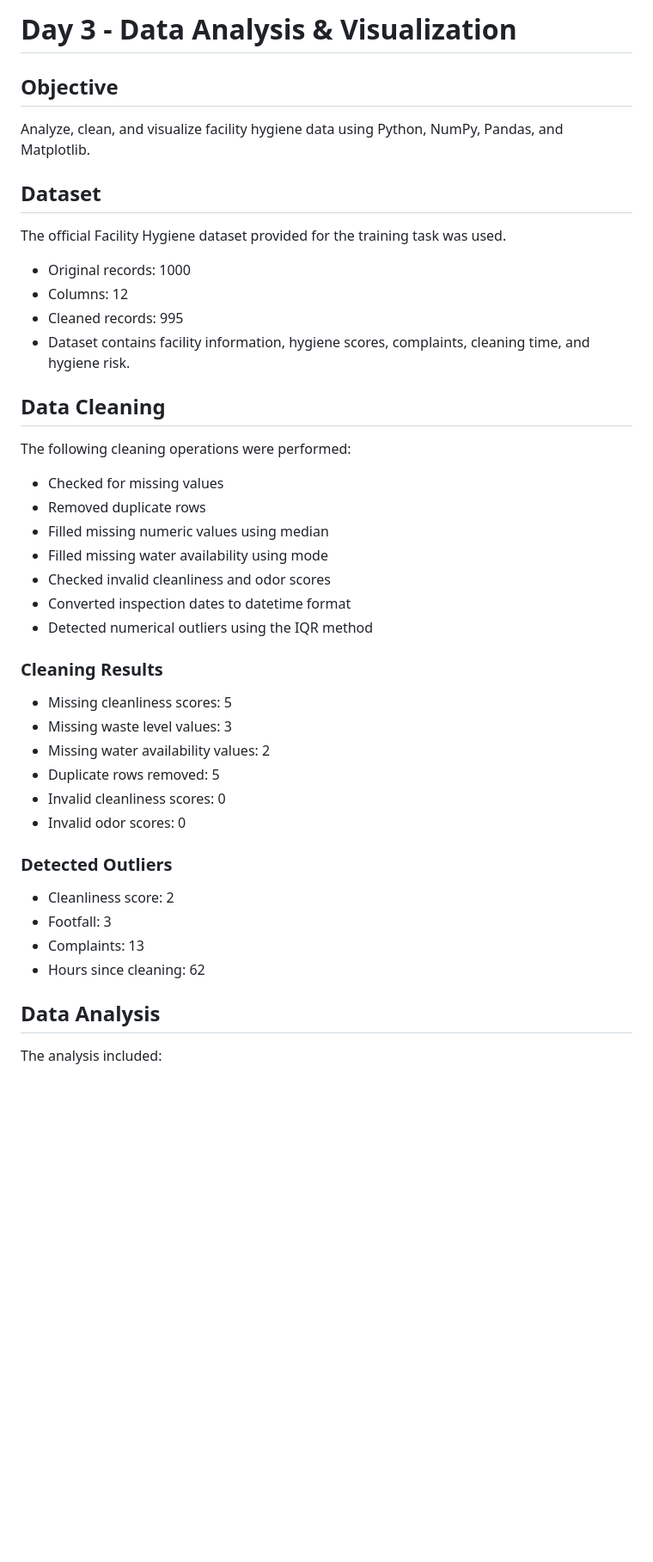
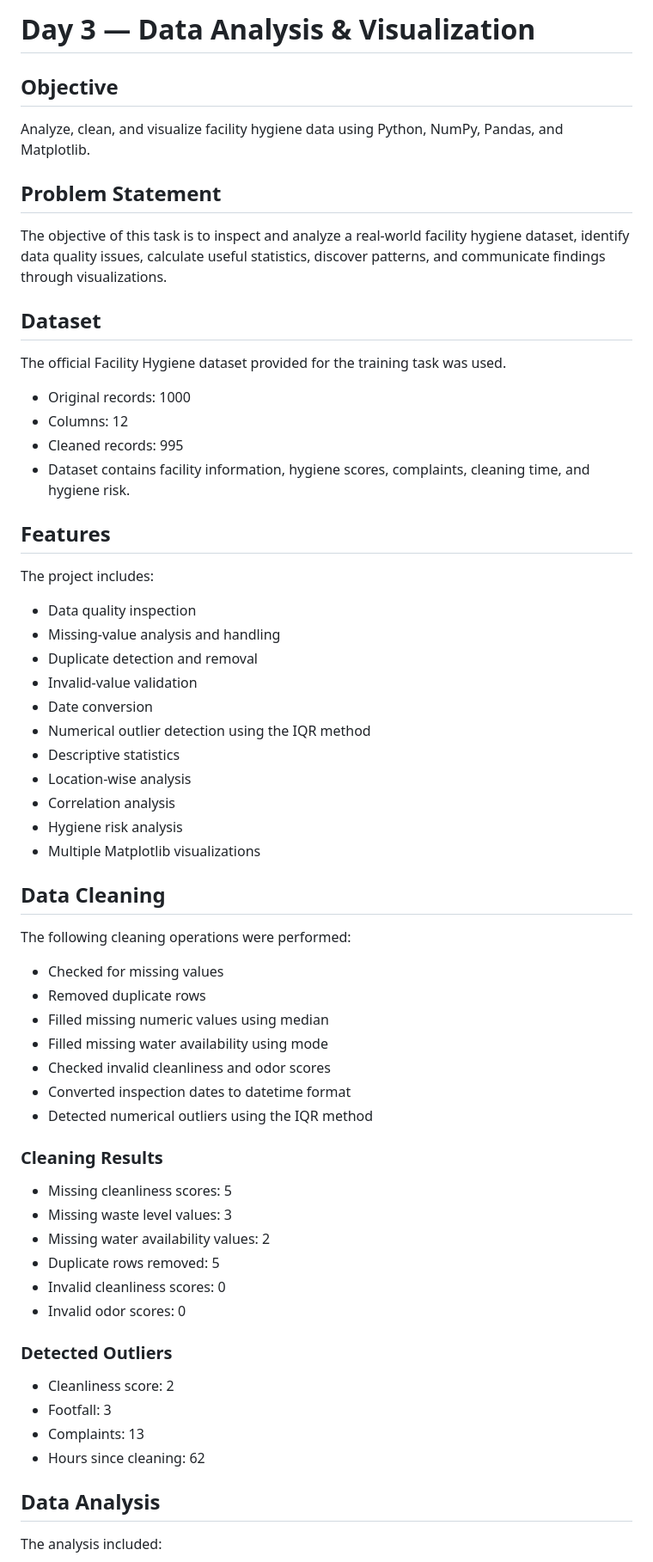
Before and after one commit to mayurirathod40310-art/PugArch-10-Day-Training, a Markdown page: day-03/README.md, the part around one of its changes. Shown at 86% size. Drawn GitHub-style; blank space fills up the shorter version.

```diff
--- a/day-03/README.md
+++ b/day-03/README.md
@@ -1,45 +1,65 @@
-# Day 3 - Data Analysis & Visualization
+# Day 3 — Data Analysis & Visualization
 
 ## Objective
 
 Analyze, clean, and visualize facility hygiene data using Python, NumPy, Pandas, and Matplotlib.
 
+## Problem Statement
+
+The objective of this task is to inspect and analyze a real-world facility hygiene dataset, identify data quality issues, calculate useful statistics, discover patterns, and communicate findings through visualizations.
+
 ## Dataset
 
 The official Facility Hygiene dataset provided for the training task was used.
 
-- Original records: 1000
-- Columns: 12
-- Cleaned records: 995
-- Dataset contains facility information, hygiene scores, complaints, cleaning time, and hygiene risk.
+* Original records: 1000
+* Columns: 12
+* Cleaned records: 995
+* Dataset contains facility information, hygiene scores, complaints, cleaning time, and hygiene risk.
+
+## Features
+
+The project includes:
+
+* Data quality inspection
+* Missing-value analysis and handling
+* Duplicate detection and removal
+* Invalid-value validation
+* Date conversion
+* Numerical outlier detection using the IQR method
+* Descriptive statistics
+* Location-wise analysis
+* Correlation analysis
+* Hygiene risk analysis
+* Multiple Matplotlib visualizations
 
 ## Data Cleaning
 
 The following cleaning operations were performed:
 
-- Checked for missing values
-- Removed duplicate rows
-- Filled missing numeric values using median
-- Filled missing water availability using mode
-- Checked invalid cleanliness and odor scores
-- Converted inspection dates to datetime format
-- Detected numerical outliers using the IQR method
+* Checked for missing values
+* Removed duplicate rows
+* Filled missing numeric values using median
+* Filled missing water availability using mode
+* Checked invalid cleanliness and odor scores
+* Converted inspection dates to datetime format
+* Detected numerical outliers using the IQR method
 
 ### Cleaning Results
 
-- Missing cleanliness scores: 5
-- Missing waste level values: 3
-- Missing water availability values: 2
-- Duplicate rows removed: 5
-- Invalid cleanliness scores: 0
-- Invalid odor scores: 0
+* Missing cleanliness scores: 5
+* Missing waste level values: 3
+* Missing water availability values: 2
+* Duplicate rows removed: 5
+* Invalid cleanliness scores: 0
+* Invalid odor scores: 0
 
 ### Detected Outliers
 
-- Cleanliness score: 2
-- Footfall: 3
-- Complaints: 13
-- Hours since cleaning: 62
+* Cleanliness score: 2
+* Footfall: 3
+* Complaints: 13
+* Hours since cleaning: 62
 
 ## Data Analysis
 
```
Also changed, not shown: other parts of day-03/README.md (+114 -26 lines).
